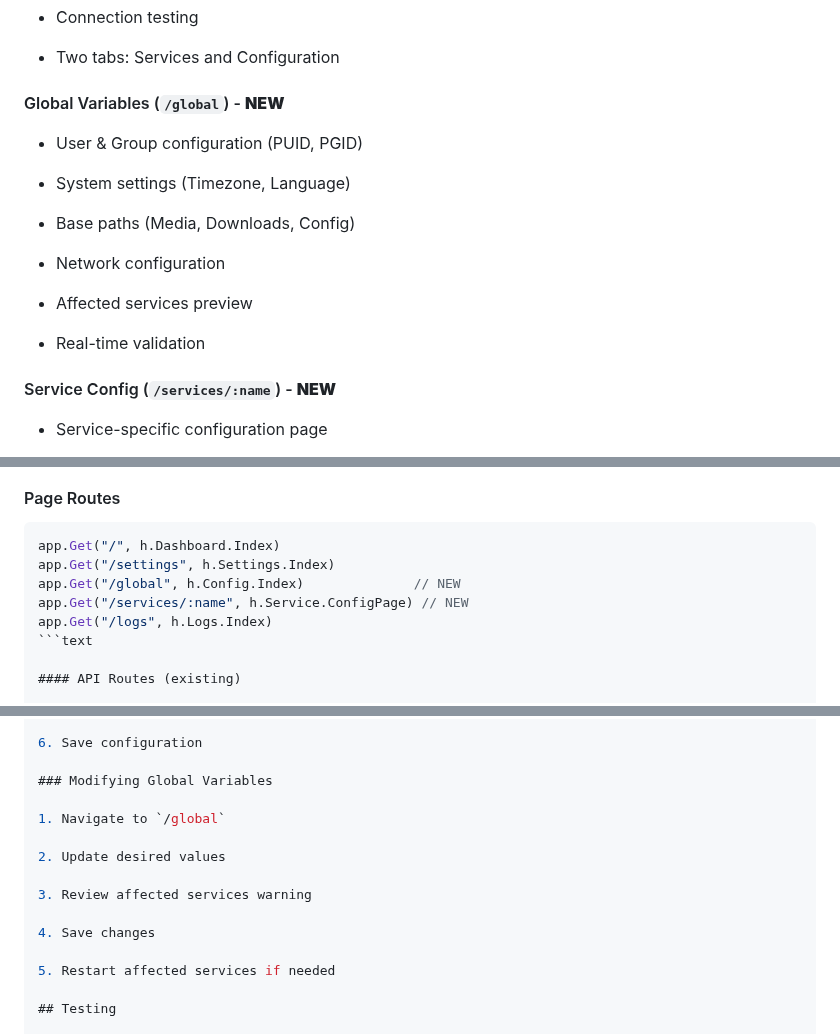
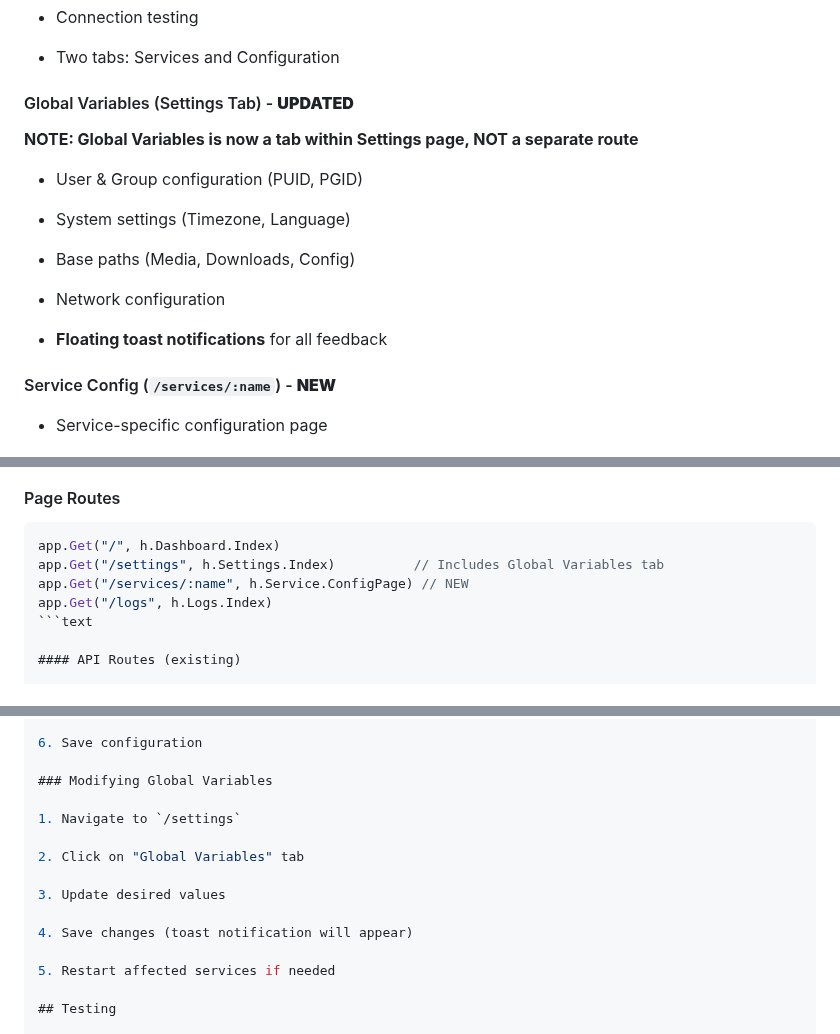
Before and after one commit to carcheky/mediacheky, a Markdown page: docs/UI_IMPLEMENTATION.md, 3 parts joined by grey strips. Rendered like a GitHub page.

````diff
--- a/docs/UI_IMPLEMENTATION.md
+++ b/docs/UI_IMPLEMENTATION.md
@@ -42,7 +42,9 @@ November 9, 2025
 
 - Two tabs: Services and Configuration
 
-#### Global Variables (`/global`) - **NEW**
+#### Global Variables (Settings Tab) - **UPDATED**
+
+**NOTE: Global Variables is now a tab within Settings page, NOT a separate route**
 
 - User & Group configuration (PUID, PGID)
 
@@ -52,9 +54,7 @@ November 9, 2025
 
 - Network configuration
 
-- Affected services preview
-
-- Real-time validation
+- **Floating toast notifications** for all feedback
 
 #### Service Config (`/services/:name`) - **NEW**
 
@@ -128,8 +128,7 @@ November 9, 2025
 
 ```go
 app.Get("/", h.Dashboard.Index)
-app.Get("/settings", h.Settings.Index)
-app.Get("/global", h.Config.Index)              // NEW
+app.Get("/settings", h.Settings.Index)          // Includes Global Variables tab
 app.Get("/services/:name", h.Service.ConfigPage) // NEW
 app.Get("/logs", h.Logs.Index)
 ```text
@@ -249,13 +248,13 @@ web/
 
 ### Modifying Global Variables
 
-1. Navigate to `/global`
+1. Navigate to `/settings`
 
-2. Update desired values
+2. Click on "Global Variables" tab
 
-3. Review affected services warning
+3. Update desired values
 
-4. Save changes
+4. Save changes (toast notification will appear)
 
 5. Restart affected services if needed
 
````
Also changed, not shown: .github/copilot-instructions.md (+52 -16 lines).
